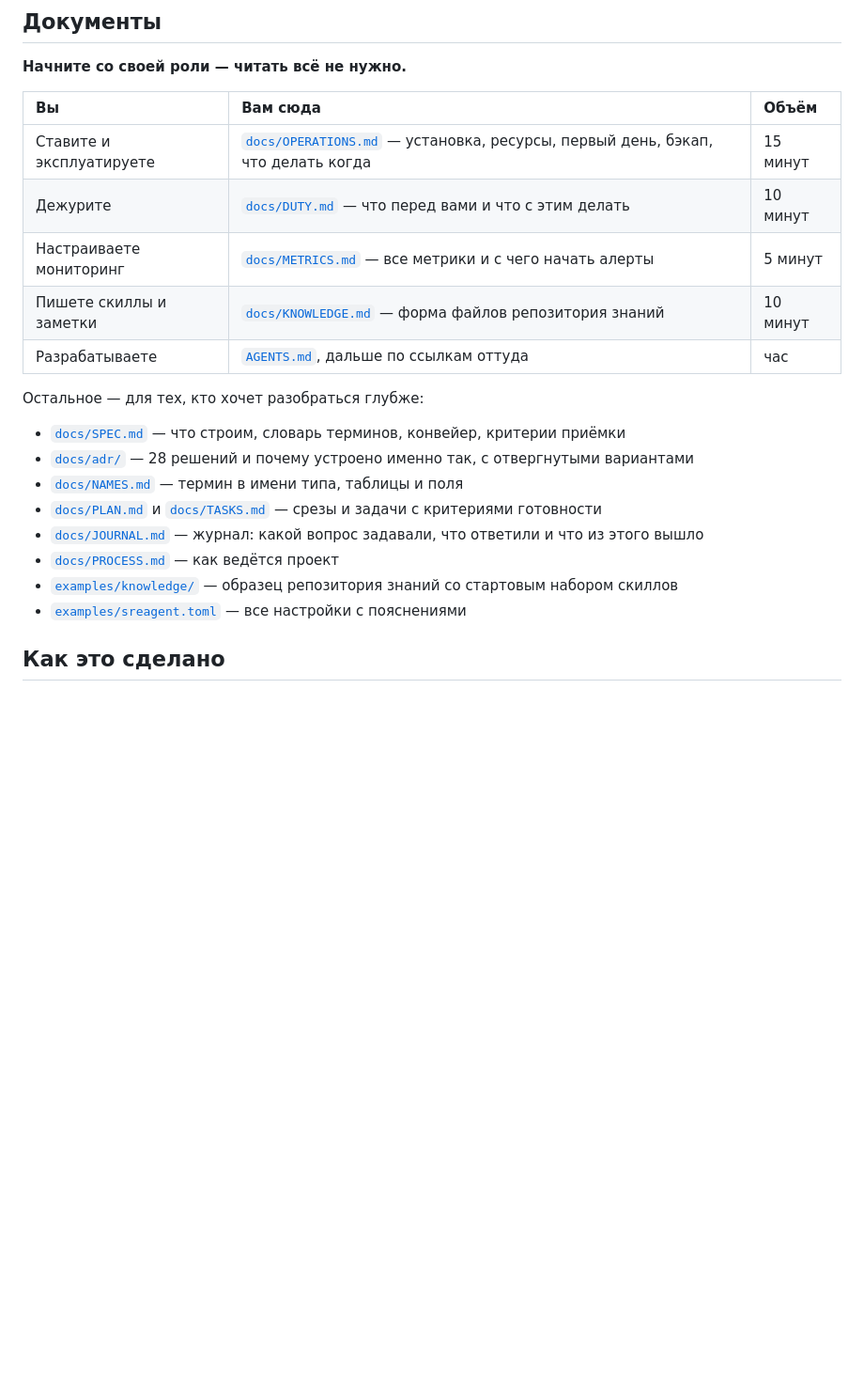
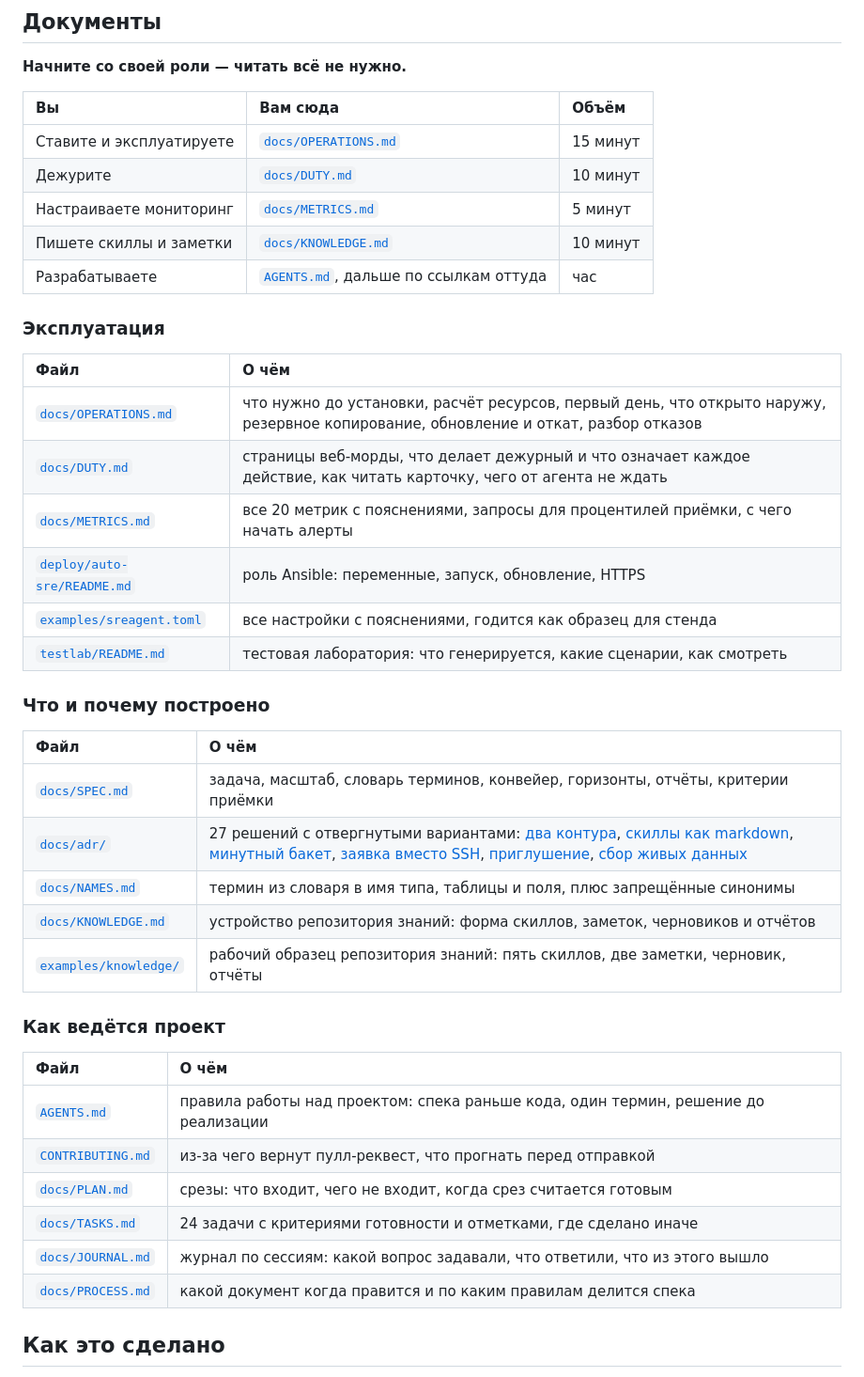
Before and after one commit to labaznov/autosre, a Markdown page: README.md, the part around the change. Shown at 94% size. GitHub-like rendering; blank space fills up the shorter version.

Commit message:
README: оглавление документации со ссылками

```diff
--- a/README.md
+++ b/README.md
@@ -77,28 +77,43 @@ Alpine, обновление с остановкой, настройки в TOML
 
 | Вы | Вам сюда | Объём |
 | :--- | :--- | :--- |
-| Ставите и эксплуатируете | [`docs/OPERATIONS.md`](docs/OPERATIONS.md) — установка, ресурсы, первый день, бэкап, что делать когда | 15 минут |
-| Дежурите | [`docs/DUTY.md`](docs/DUTY.md) — что перед вами и что с этим делать | 10 минут |
-| Настраиваете мониторинг | [`docs/METRICS.md`](docs/METRICS.md) — все метрики и с чего начать алерты | 5 минут |
-| Пишете скиллы и заметки | [`docs/KNOWLEDGE.md`](docs/KNOWLEDGE.md) — форма файлов репозитория знаний | 10 минут |
+| Ставите и эксплуатируете | [`docs/OPERATIONS.md`](docs/OPERATIONS.md) | 15 минут |
+| Дежурите | [`docs/DUTY.md`](docs/DUTY.md) | 10 минут |
+| Настраиваете мониторинг | [`docs/METRICS.md`](docs/METRICS.md) | 5 минут |
+| Пишете скиллы и заметки | [`docs/KNOWLEDGE.md`](docs/KNOWLEDGE.md) | 10 минут |
 | Разрабатываете | [`AGENTS.md`](AGENTS.md), дальше по ссылкам оттуда | час |
 
-Остальное — для тех, кто хочет разобраться глубже:
+### Эксплуатация
 
-- [`docs/SPEC.md`](docs/SPEC.md) — что строим, словарь терминов, конвейер,
-  критерии приёмки
-- [`docs/adr/`](docs/adr/README.md) — 28 решений и почему устроено именно так,
-  с отвергнутыми вариантами
-- [`docs/NAMES.md`](docs/NAMES.md) — термин в имени типа, таблицы и поля
-- [`docs/PLAN.md`](docs/PLAN.md) и [`docs/TASKS.md`](docs/TASKS.md) — срезы и
-  задачи с критериями готовности
-- [`docs/JOURNAL.md`](docs/JOURNAL.md) — журнал: какой вопрос задавали, что
-  ответили и что из этого вышло
-- [`docs/PROCESS.md`](docs/PROCESS.md) — как ведётся проект
-- [`examples/knowledge/`](examples/knowledge/) — образец репозитория знаний со
-  стартовым набором скиллов
-- [`examples/sreagent.toml`](examples/sreagent.toml) — все настройки с
-  пояснениями
+| Файл | О чём |
+| :--- | :--- |
+| [`docs/OPERATIONS.md`](docs/OPERATIONS.md) | что нужно до установки, расчёт ресурсов, первый день, что открыто наружу, резервное копирование, обновление и откат, разбор отказов |
+| [`docs/DUTY.md`](docs/DUTY.md) | страницы веб-морды, что делает дежурный и что означает каждое действие, как читать карточку, чего от агента не ждать |
+| [`docs/METRICS.md`](docs/METRICS.md) | все 20 метрик с пояснениями, запросы для процентилей приёмки, с чего начать алерты |
+| [`deploy/auto-sre/README.md`](deploy/auto-sre/README.md) | роль Ansible: переменные, запуск, обновление, HTTPS |
+| [`examples/sreagent.toml`](examples/sreagent.toml) | все настройки с пояснениями, годится как образец для стенда |
+| [`testlab/README.md`](testlab/README.md) | тестовая лаборатория: что генерируется, какие сценарии, как смотреть |
+
+### Что и почему построено
+
+| Файл | О чём |
+| :--- | :--- |
+| [`docs/SPEC.md`](docs/SPEC.md) | задача, масштаб, словарь терминов, конвейер, горизонты, отчёты, критерии приёмки |
+| [`docs/adr/`](docs/adr/README.md) | 27 решений с отвергнутыми вариантами: [два контура](docs/adr/0001-two-contours.md), [скиллы как markdown](docs/adr/0003-skills-as-markdown.md), [минутный бакет](docs/adr/0013-minute-buckets.md), [заявка вместо SSH](docs/adr/0011-diagnostic-requests.md), [приглушение](docs/adr/0019-muting-instead-of-per-service-thresholds.md), [сбор живых данных](docs/adr/0027-live-corpus.md) |
+| [`docs/NAMES.md`](docs/NAMES.md) | термин из словаря в имя типа, таблицы и поля, плюс запрещённые синонимы |
+| [`docs/KNOWLEDGE.md`](docs/KNOWLEDGE.md) | устройство репозитория знаний: форма скиллов, заметок, черновиков и отчётов |
+| [`examples/knowledge/`](examples/knowledge/README.md) | рабочий образец репозитория знаний: пять скиллов, две заметки, черновик, отчёты |
+
+### Как ведётся проект
+
+| Файл | О чём |
+| :--- | :--- |
+| [`AGENTS.md`](AGENTS.md) | правила работы над проектом: спека раньше кода, один термин, решение до реализации |
+| [`CONTRIBUTING.md`](CONTRIBUTING.md) | из-за чего вернут пулл-реквест, что прогнать перед отправкой |
+| [`docs/PLAN.md`](docs/PLAN.md) | срезы: что входит, чего не входит, когда срез считается готовым |
+| [`docs/TASKS.md`](docs/TASKS.md) | 24 задачи с критериями готовности и отметками, где сделано иначе |
+| [`docs/JOURNAL.md`](docs/JOURNAL.md) | журнал по сессиям: какой вопрос задавали, что ответили, что из этого вышло |
+| [`docs/PROCESS.md`](docs/PROCESS.md) | какой документ когда правится и по каким правилам делится спека |
 
 ## Как это сделано
 
```
